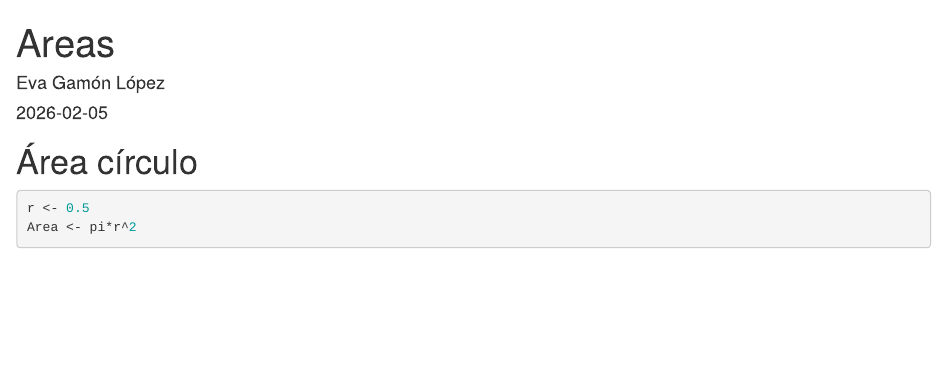
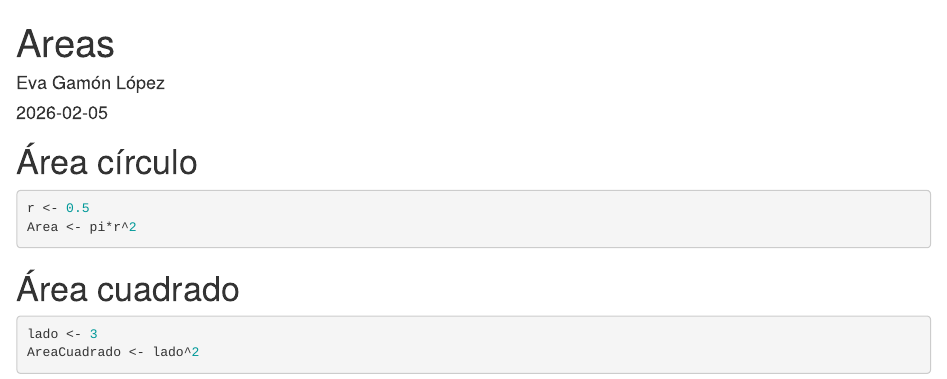
Before and after one commit to egalo3/ejemplocontrolversiones, an R Markdown document (Areas.Rmd): the page in a window 1100 px wide, from its top. Rendered offline with R 4.5, knitr and Pandoc, with nearby package versions.

Commit message:
Añado área del cuadrado

````diff
--- a/Areas.Rmd
+++ b/Areas.Rmd
@@ -14,3 +14,8 @@ knitr::opts_chunk$set(echo = TRUE)
 r <- 0.5
 Area <- pi*r^2
 ```
+# Área cuadrado
+```{r}
+lado <- 3
+AreaCuadrado <- lado^2
+```
````
